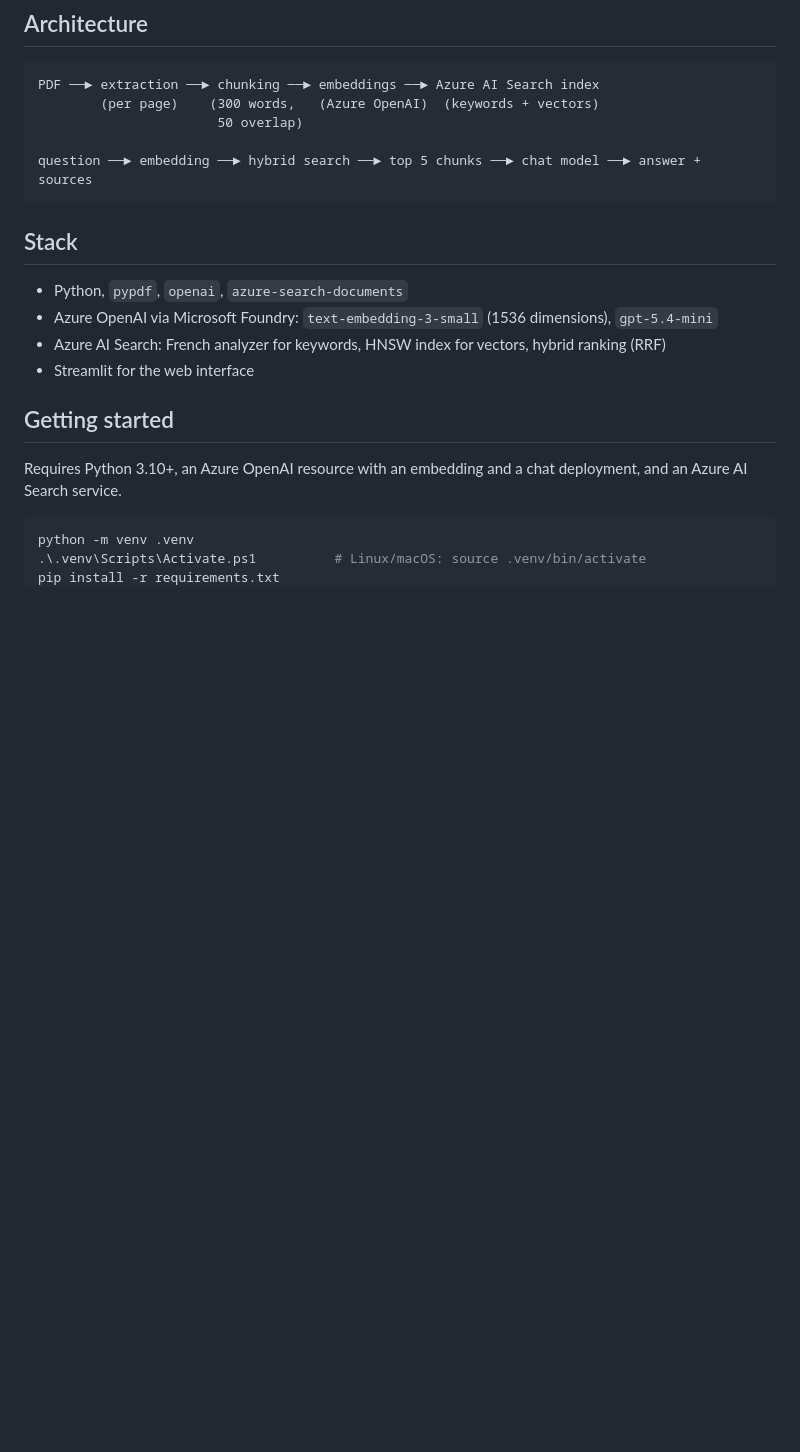
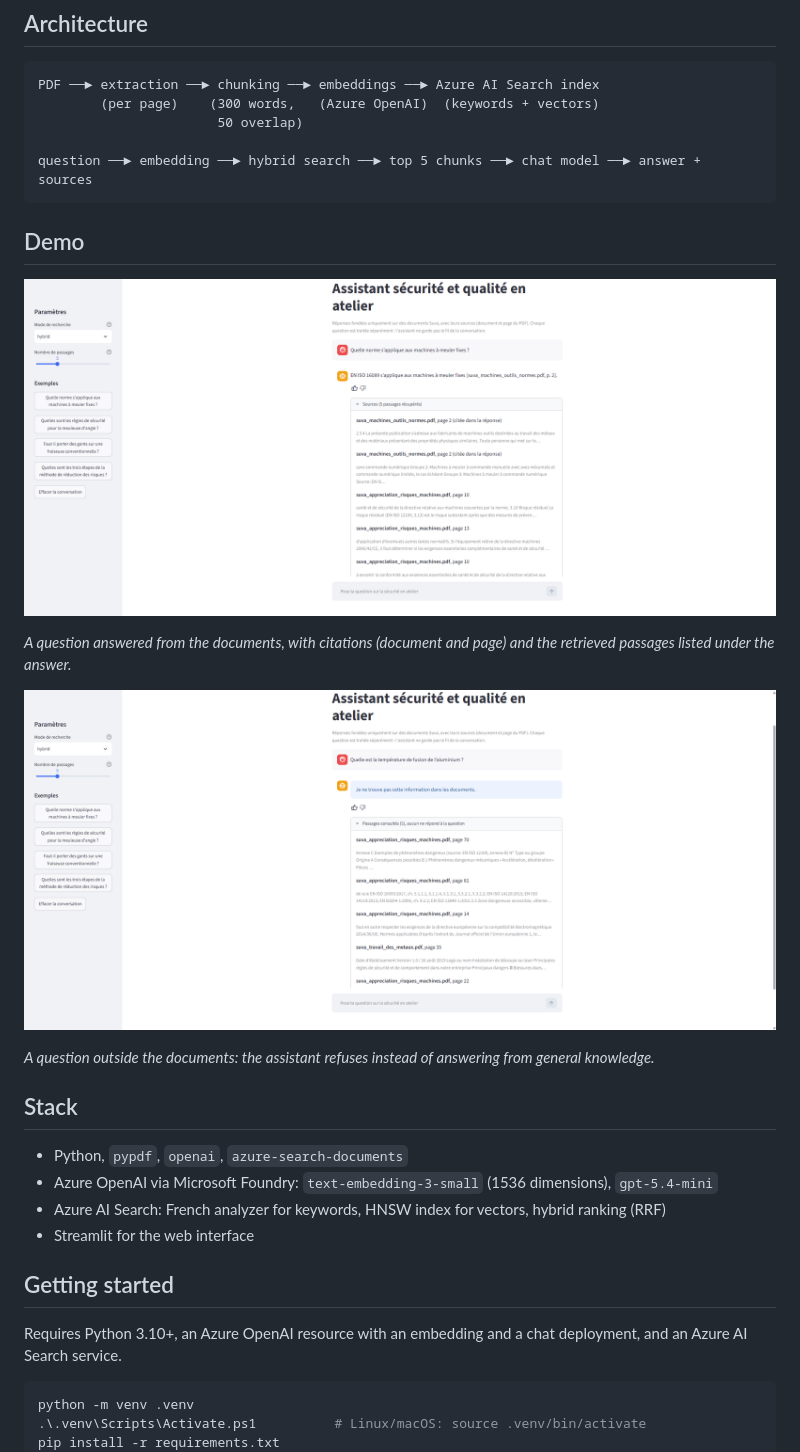
Before and after one commit to sami-beniaouf/industrial-doc-assistant, a Markdown page: README.md, the part around the change. Drawn GitHub-style; pictures changed too: docs/screenshot-answer.png (added), docs/screenshot-refusal.png (added); blank space fills up the shorter version.

````diff
--- a/README.md
+++ b/README.md
@@ -13,6 +13,16 @@ PDF ──► extraction ──► chunking ──► embeddings ──► Azure
 
 question ──► embedding ──► hybrid search ──► top 5 chunks ──► chat model ──► answer + sources
 ```
+
+## Demo
+
+![Answer with citations](docs/screenshot-answer.png)
+
+*A question answered from the documents, with citations (document and page) and the retrieved passages listed under the answer.*
+
+![Refusal outside the documents](docs/screenshot-refusal.png)
+
+*A question outside the documents: the assistant refuses instead of answering from general knowledge.*
 
 ## Stack
 
````
Also changed, not shown: 2 other files.
